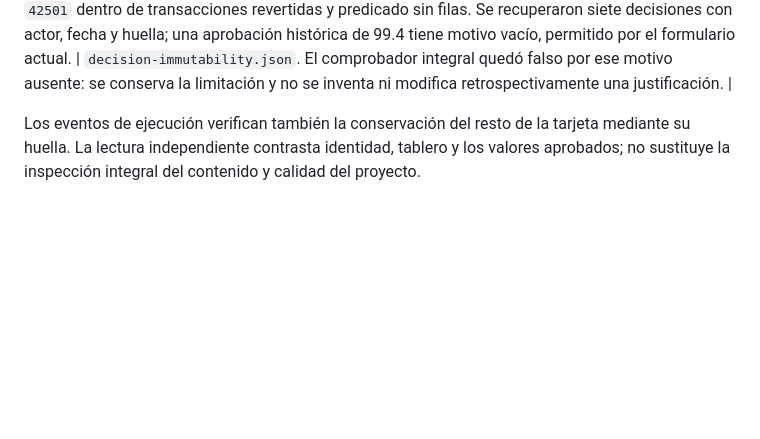
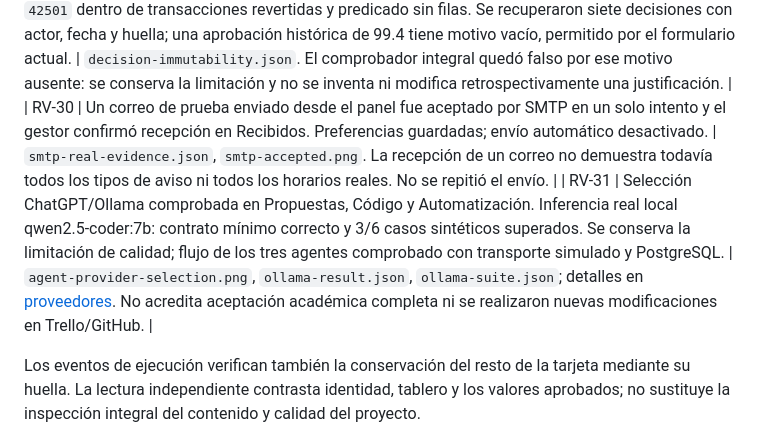
Before and after one commit to Andriu-Dex/dev-project-agent, a Markdown page: docs/real-acceptance-validation.md, the part around the change. Rendered like a GitHub page; blank space fills up the shorter version.

```diff
--- a/docs/real-acceptance-validation.md
+++ b/docs/real-acceptance-validation.md
@@ -49,6 +49,8 @@ Las evidencias locales están en `work/acceptance/`, ignorado por Git. PostgreSQ
 | RV-27 | Revisión diaria real del 13/10 recuperada tras límite de GitHub y un archivo potencialmente sensible. Resultado parcial: 59 archivos seguros revisados, cinco excluidos por contenido potencialmente sensible, 21 aplazados por presupuesto de 64 intentos; 113 excluidos totales incluyen los 108 no elegibles por metadatos. No se consumió IA. | `daily-code-evidence.json`; se conservan errores previos, cobertura por blob, exclusiones y actor sistema de análisis automáticos nuevos. Los cinco excluidos no se registran como revisados ni se almacenan/envían sus contenidos. Dos commits reales y un corte sin cambios siguen pendientes. |
 | RV-28 | Reporte recuperado abierto desde Reportes e inspeccionado en su versión imprimible real: diez secciones, periodo parcial 18:27–18:30, 14/29, fuentes anteriores al corte, causa declarada 99.1 e hipótesis 3.7 diferenciadas, alcance Java y compilación no realizada explícitos. Sin acciones en ese intervalo de tres minutos. | Reporte `cd870dd7…`; inspección Brave 14/10. Los otros cortes conservan sus eventos propios; no se mezclan con el periodo recuperado. No sustituye revisión de la paginación PDF exportada. |
 | RV-29 | Rol PostgreSQL ordinario: UPDATE y DELETE de decisiones denegados con `42501` dentro de transacciones revertidas y predicado sin filas. Se recuperaron siete decisiones con actor, fecha y huella; una aprobación histórica de 99.4 tiene motivo vacío, permitido por el formulario actual. | `decision-immutability.json`. El comprobador integral quedó falso por ese motivo ausente: se conserva la limitación y no se inventa ni modifica retrospectivamente una justificación. |
+| RV-30 | Un correo de prueba enviado desde el panel fue aceptado por SMTP en un solo intento y el gestor confirmó recepción en Recibidos. Preferencias guardadas; envío automático desactivado. | `smtp-real-evidence.json`, `smtp-accepted.png`. La recepción de un correo no demuestra todavía todos los tipos de aviso ni todos los horarios reales. No se repitió el envío. |
+| RV-31 | Selección ChatGPT/Ollama comprobada en Propuestas, Código y Automatización. Inferencia real local qwen2.5-coder:7b: contrato mínimo correcto y 3/6 casos sintéticos superados. Se conserva la limitación de calidad; flujo de los tres agentes comprobado con transporte simulado y PostgreSQL. | `agent-provider-selection.png`, `ollama-result.json`, `ollama-suite.json`; detalles en [proveedores](agent-providers.md). No acredita aceptación académica completa ni se realizaron nuevas modificaciones en Trello/GitHub. |
 
 Los eventos de ejecución verifican también la conservación del resto de la tarjeta mediante su huella. La lectura independiente contrasta identidad, tablero y los valores aprobados; no sustituye la inspección integral del contenido y calidad del proyecto.
 
```
Also changed, not shown: docs/implementation-status.md (+7 -0 lines).
